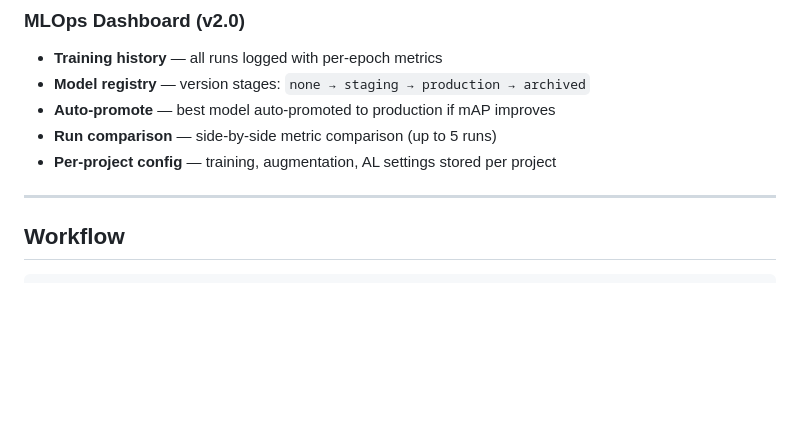
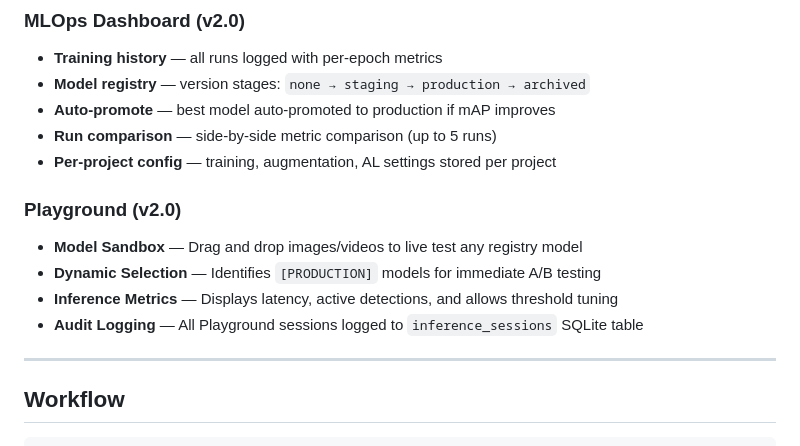
Before and after one commit to hdtinh57/YOLOLabel_AI, a Markdown page: README.md, the part around the change. Drawn GitHub-style; blank space fills up the shorter version.

Commit message:
docs: update README with Playground feature

```diff
--- a/README.md
+++ b/README.md
@@ -63,6 +63,13 @@ python -m pytest tests/ -v
 - **Auto-promote** — best model auto-promoted to production if mAP improves
 - **Run comparison** — side-by-side metric comparison (up to 5 runs)
 - **Per-project config** — training, augmentation, AL settings stored per project
+
+### Playground (v2.0)
+
+- **Model Sandbox** — Drag and drop images/videos to live test any registry model
+- **Dynamic Selection** — Identifies `[PRODUCTION]` models for immediate A/B testing
+- **Inference Metrics** — Displays latency, active detections, and allows threshold tuning
+- **Audit Logging** — All Playground sessions logged to `inference_sessions` SQLite table
 
 ---
 
```
